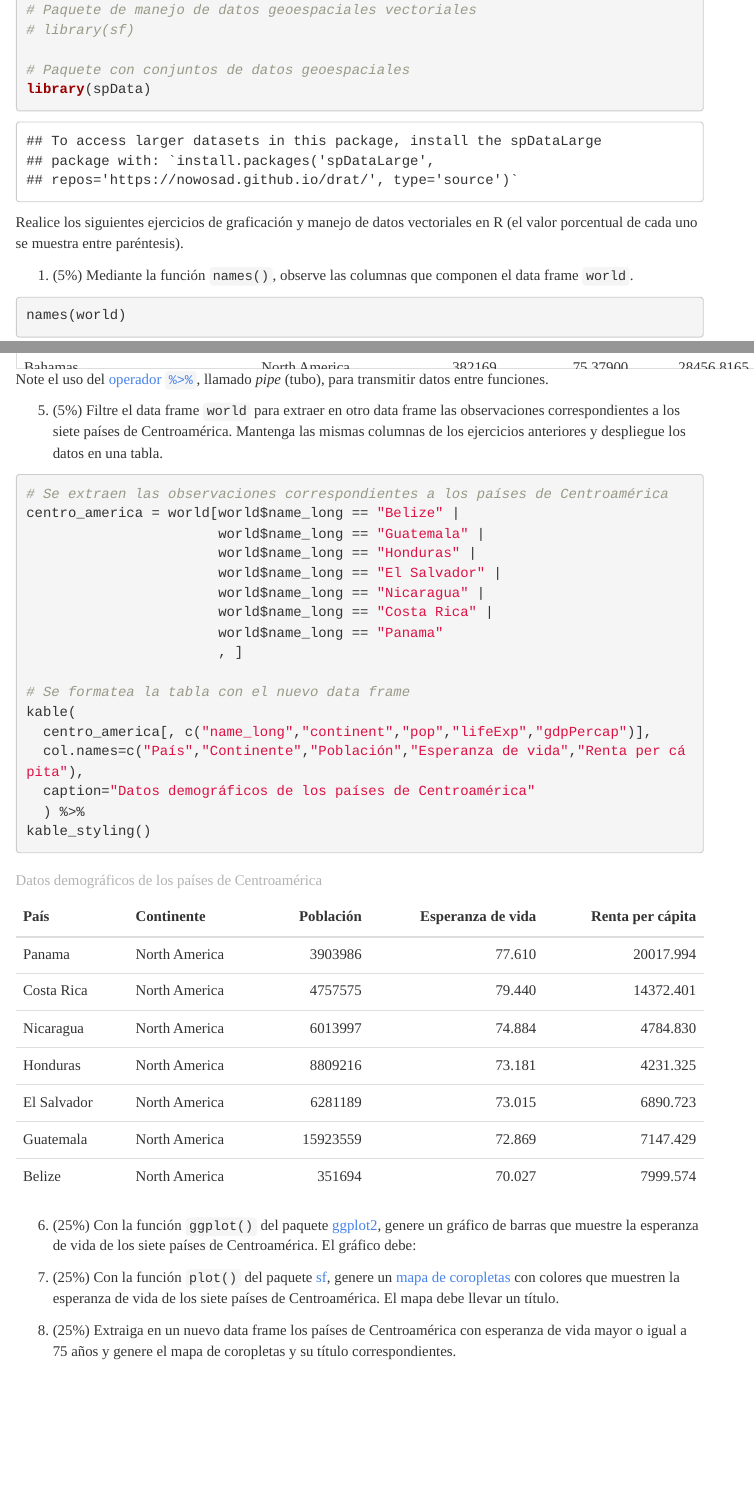
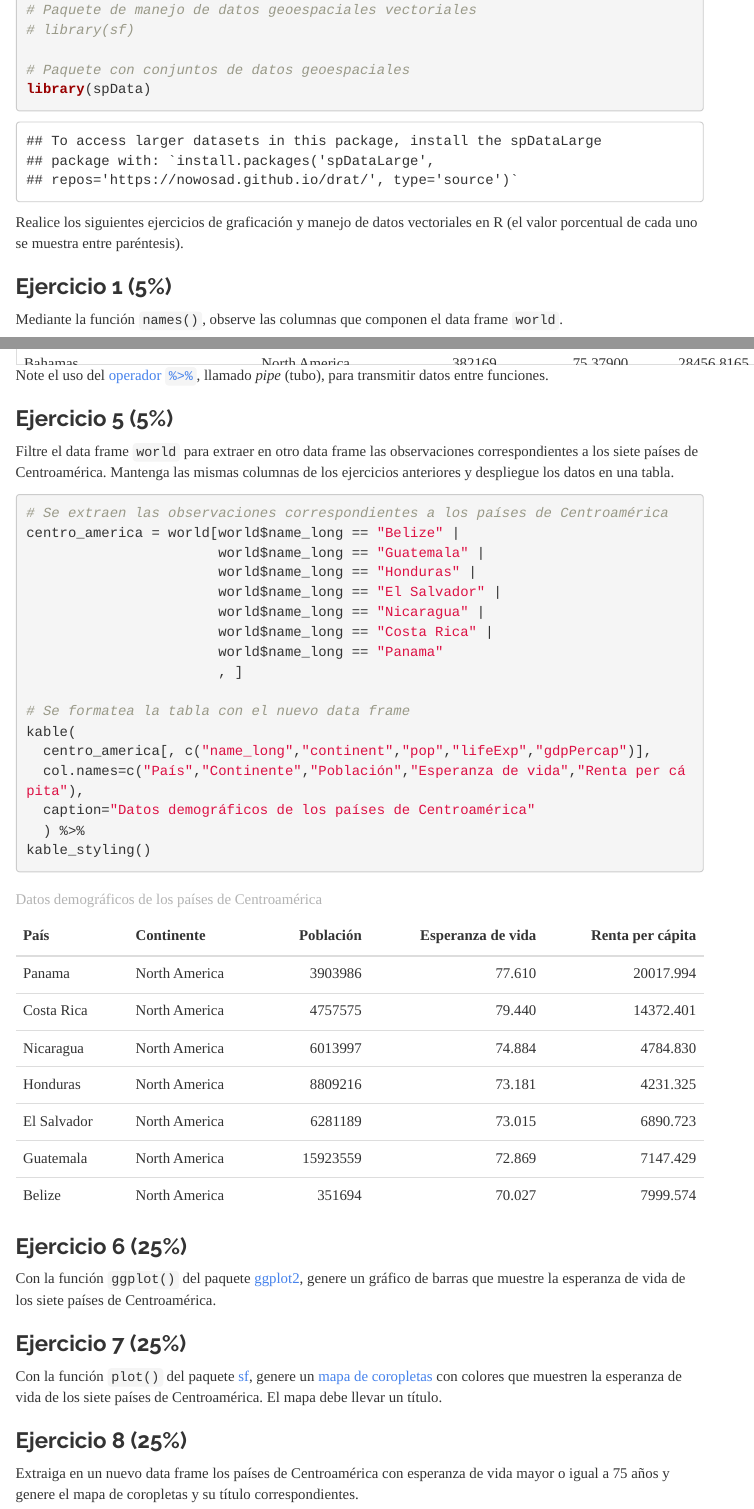
Before and after one commit to ngparra/laboratorio-03-r-datos-vectoriales-1, an R Markdown document (index.Rmd): the page in a window 1100 px wide, from 1890 px down, and a second part further down, joined at a grey line. The pictures show the output file index.html that the author committed with the source, opened offline; menus at the side of the page are left out.

Commit message:
Agregar pregunta 8

````diff
--- a/index.Rmd
+++ b/index.Rmd
@@ -70,18 +70,21 @@ library(spData)
 
 Realice los siguientes ejercicios de graficación y manejo de datos vectoriales en R (el valor porcentual de cada uno se muestra entre paréntesis).
 
-1. (5%) Mediante la función ```names()```, observe las columnas que componen el data frame ```world```.
+### Ejercicio 1 (5%)
+Mediante la función ```names()```, observe las columnas que componen el data frame ```world```.
 ```{r}
 names(world)
 ```
 NOTA: recuerde que también puede explorar los datos con funciones como ```str()```, ```summary()``` y ```View()```.
 
-2. (5%) Mediante la función ```kable()``` del paquete [knitr](https://cran.r-project.org/web/packages/knitr/), despliegue en una tabla las diez primeras observaciones (i.e. filas, registros) y las ocho primeras variables (i.e. columnas) del data frame  ```world```.
+### Ejercicio 2 (5%)
+Mediante la función ```kable()``` del paquete [knitr](https://cran.r-project.org/web/packages/knitr/), despliegue en una tabla las diez primeras observaciones (i.e. filas, registros) y las ocho primeras variables (i.e. columnas) del data frame  ```world```.
 ```{r}
 kable(world[1:10, 1:8], caption="Datos demográficos de los países del mundo")
 ```
 
-3. (5%) Mediante la función ```kable()```, despliegue en una tabla las diez primeras observaciones y las variables correspondientes a nombre del país, continente, población, esperanza de vida y renta per cápita del data frame  ```world```. Despliegue los nombres de las columnas en español y un título para la tabla.
+### Ejercicio 3 (5%)
+Mediante la función ```kable()```, despliegue en una tabla las diez primeras observaciones y las variables correspondientes a nombre del país, continente, población, esperanza de vida y renta per cápita del data frame  ```world```. Despliegue los nombres de las columnas en español y un título para la tabla.
 ```{r}
 kable(
   world[1:10, c("name_long","continent","pop","lifeExp","gdpPercap")],
@@ -109,7 +113,8 @@ scroll_box(width = "800px", height = "500px", fixed_thead = TRUE)
 ```
 Note el uso del [operador ```%>%```](https://www.datacamp.com/community/tutorials/pipe-r-tutorial), llamado _pipe_ (tubo), para transmitir datos entre funciones.
 
-5. (5%) Filtre el data frame ```world``` para extraer en otro data frame las observaciones correspondientes a los siete países de Centroamérica. Mantenga las mismas columnas de los ejercicios anteriores y despliegue los datos en una tabla.
+### Ejercicio 5 (5%)
+Filtre el data frame ```world``` para extraer en otro data frame las observaciones correspondientes a los siete países de Centroamérica. Mantenga las mismas columnas de los ejercicios anteriores y despliegue los datos en una tabla.
 ```{r}
 # Se extraen las observaciones correspondientes a los países de Centroamérica
 centro_america = world[world$name_long == "Belize" |
@@ -130,14 +135,17 @@ kable(
 kable_styling()
 ```
 
-6. (25%) Con la función ```ggplot()``` del paquete [ggplot2](https://ggplot2.tidyverse.org/), genere un gráfico de barras que muestre la esperanza de vida de los siete países de Centroamérica. El gráfico debe:
+### Ejercicio 6 (25%)
+Con la función ```ggplot()``` del paquete [ggplot2](https://ggplot2.tidyverse.org/), genere un gráfico de barras que muestre la esperanza de vida de los siete países de Centroamérica.
 ```{r}
 ```
 
-7. (25%) Con la función ```plot()``` del paquete [sf](https://cran.r-project.org/web/packages/sf/index.html), genere un [mapa de coropletas](https://en.wikipedia.org/wiki/Choropleth_map) con colores que muestren la esperanza de vida de los siete países de Centroamérica. El mapa debe llevar un título.
+### Ejercicio 7 (25%)
+Con la función ```plot()``` del paquete [sf](https://cran.r-project.org/web/packages/sf/index.html), genere un [mapa de coropletas](https://en.wikipedia.org/wiki/Choropleth_map) con colores que muestren la esperanza de vida de los siete países de Centroamérica. El mapa debe llevar un título.
 ```{r}
 ```
 
-8. (25%) Extraiga en un nuevo data frame los países de Centroamérica con esperanza de vida mayor o igual a 75 años y genere el mapa de coropletas y su título correspondientes.
+### Ejercicio 8 (25%)
+Extraiga en un nuevo data frame los países de Centroamérica con esperanza de vida mayor o igual a 75 años y genere el mapa de coropletas y su título correspondientes.
 ```{r}
 ```
````
Also changed, not shown: index.html, index.Rmd (3 more changed lines).
